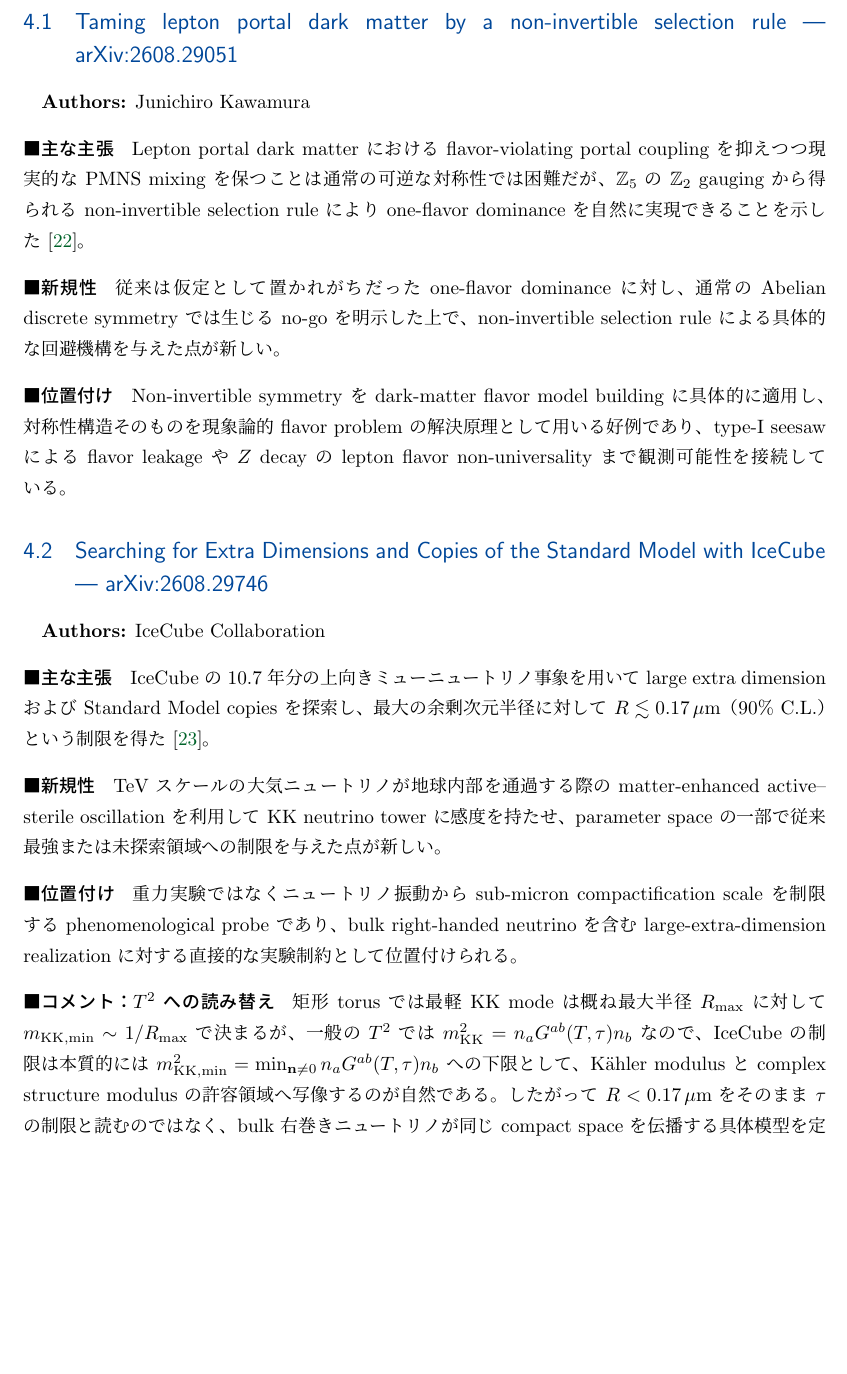
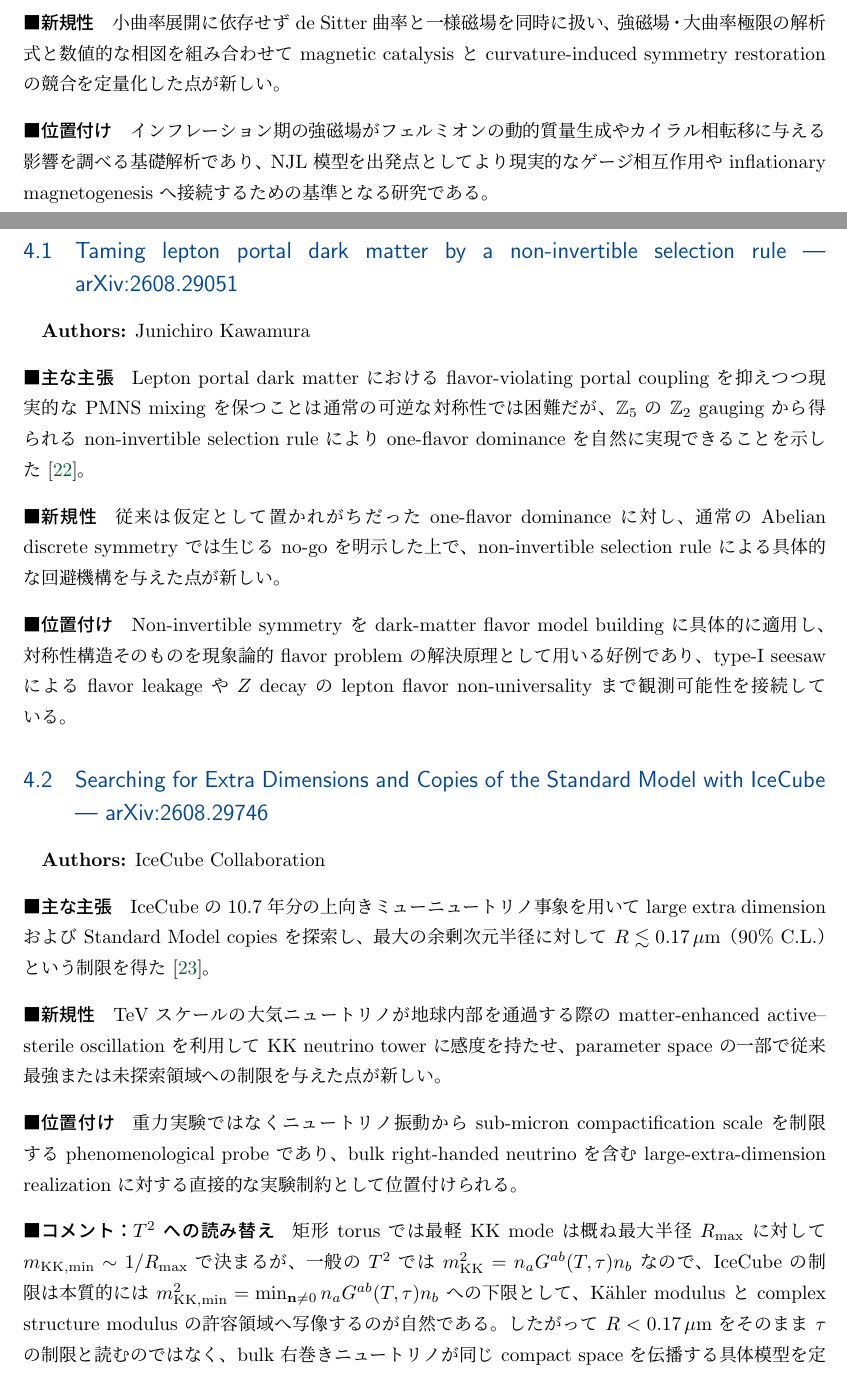
Before and after one commit to GRice-510/paper-reading-notes, a LaTeX document (main.tex, which reads sections/inflation.tex): part of page 12 of 16 before the commit and two parts of pages 12 and 13 of 17 after it, the two joined at a grey line, cut at the place of the change, the shorter picture padded with empty space. Compiled offline with pLaTeX and dvipdfmx.

Commit message:
Include arXiv:2608.07270 in inflation section

```diff
--- a/sections/inflation.tex
+++ b/sections/inflation.tex
@@ -4,3 +4,4 @@
 
 \input{papers/1507.02277}
 \input{papers/2512.24024}
+\input{papers/2608.07270}
```
